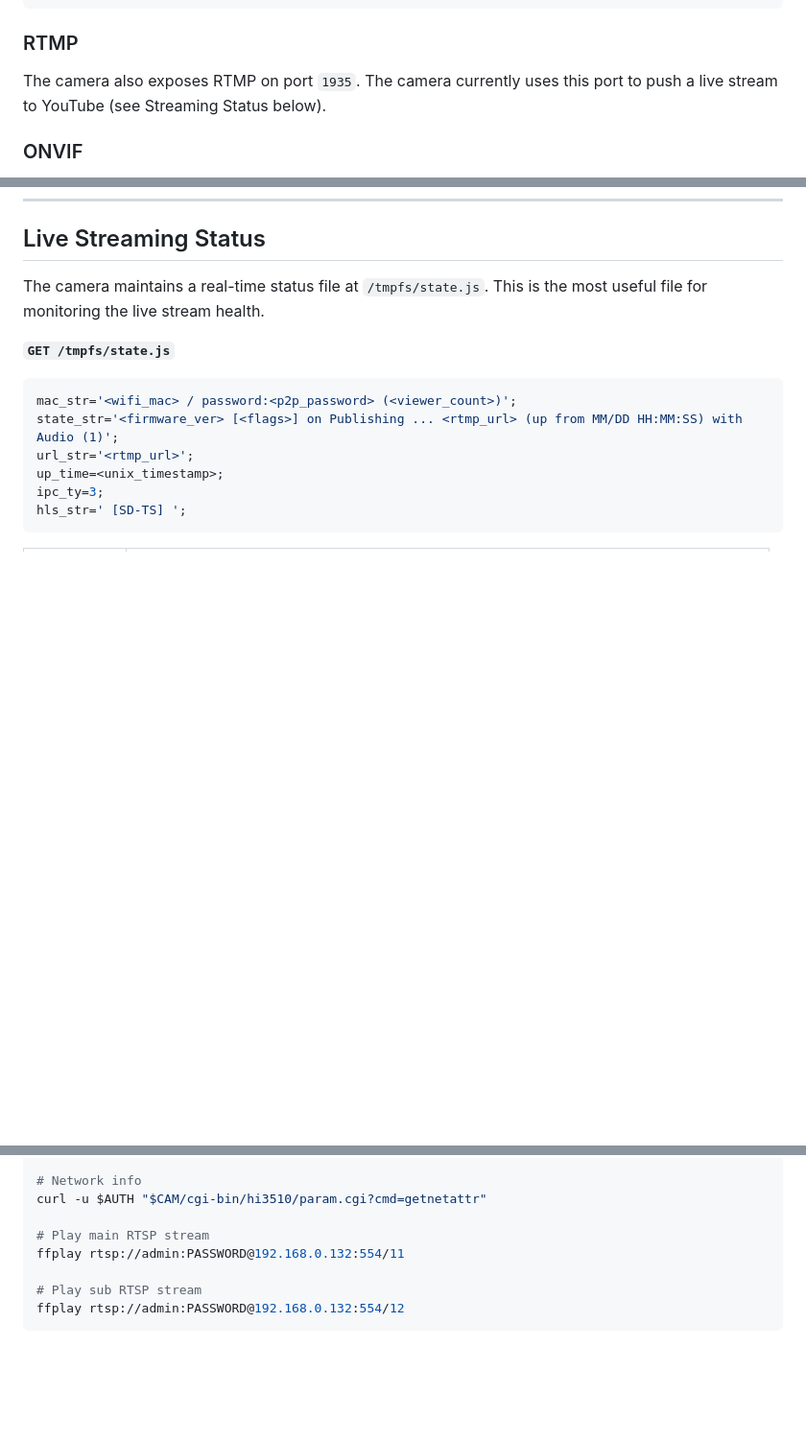
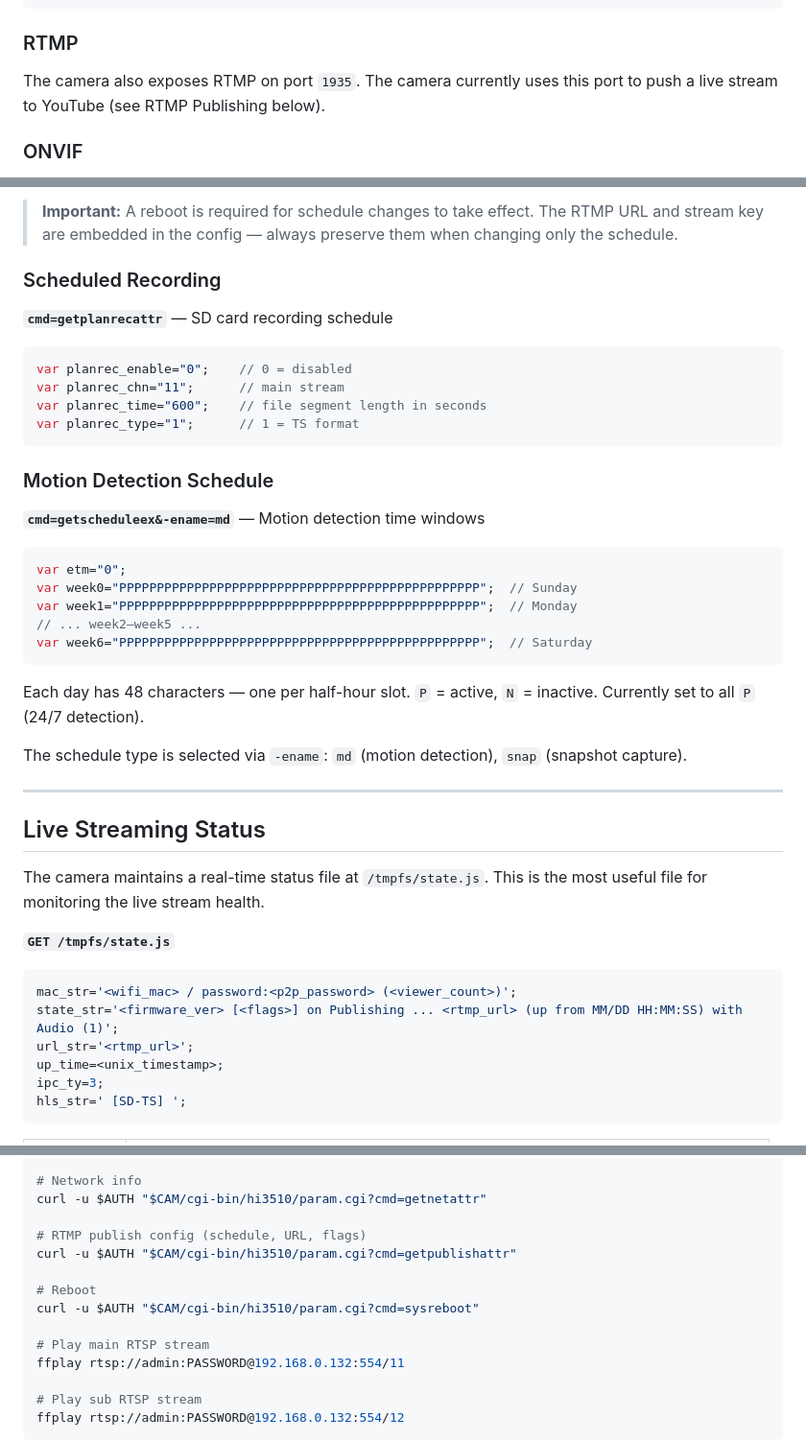
Before and after one commit to nixsticks/birdcam, a Markdown page: CAMERA_API.md, 3 parts joined by grey strips. Shown at 96% size. Drawn GitHub-style; blank space fills up the shorter version.

````diff
--- a/CAMERA_API.md
+++ b/CAMERA_API.md
@@ -97,7 +97,7 @@ ffmpeg -i rtsp://admin:PASSWORD@192.168.0.132:554/12 -c copy output.mp4
 
 ### RTMP
 
-The camera also exposes RTMP on port `1935`. The camera currently uses this port to push a live stream to YouTube (see Streaming Status below).
+The camera also exposes RTMP on port `1935`. The camera currently uses this port to push a live stream to YouTube (see RTMP Publishing below).
 
 ### ONVIF
 
@@ -304,3 +376,34 @@ var ft_autocreatedir="1";
+> **Important:** A reboot is required for schedule changes to take effect. The RTMP URL and stream key are embedded in the config — always preserve them when changing only the schedule.
+
+### Scheduled Recording
+
+**`cmd=getplanrecattr`** — SD card recording schedule
+
+```js
+var planrec_enable="0";    // 0 = disabled
+var planrec_chn="11";      // main stream
+var planrec_time="600";    // file segment length in seconds
+var planrec_type="1";      // 1 = TS format
+```
+
+### Motion Detection Schedule
+
+**`cmd=getscheduleex&-ename=md`** — Motion detection time windows
+
+```js
+var etm="0";
+var week0="PPPPPPPPPPPPPPPPPPPPPPPPPPPPPPPPPPPPPPPPPPPPPPPP";  // Sunday
+var week1="PPPPPPPPPPPPPPPPPPPPPPPPPPPPPPPPPPPPPPPPPPPPPPPP";  // Monday
+// ... week2–week5 ...
+var week6="PPPPPPPPPPPPPPPPPPPPPPPPPPPPPPPPPPPPPPPPPPPPPPPP";  // Saturday
+```
+
+Each day has 48 characters — one per half-hour slot. `P` = active, `N` = inactive. Currently set to all `P` (24/7 detection).
+
+The schedule type is selected via `-ename`: `md` (motion detection), `snap` (snapshot capture).
+
+---
+
 ## Live Streaming Status
 
 The camera maintains a real-time status file at `/tmpfs/state.js`. This is the most useful file for monitoring the live stream health.
@@ -416,6 +520,12 @@ curl -u $AUTH "$CAM/cgi-bin/hi3510/param.cgi?cmd=getserverinfo"
 # Network info
 curl -u $AUTH "$CAM/cgi-bin/hi3510/param.cgi?cmd=getnetattr"
 
+# RTMP publish config (schedule, URL, flags)
+curl -u $AUTH "$CAM/cgi-bin/hi3510/param.cgi?cmd=getpublishattr"
+
+# Reboot
+curl -u $AUTH "$CAM/cgi-bin/hi3510/param.cgi?cmd=sysreboot"
+
 # Play main RTSP stream
 ffplay rtsp://admin:PASSWORD@192.168.0.132:554/11
 
````
Also changed, not shown: other parts of CAMERA_API.md (+73 -0 lines).
